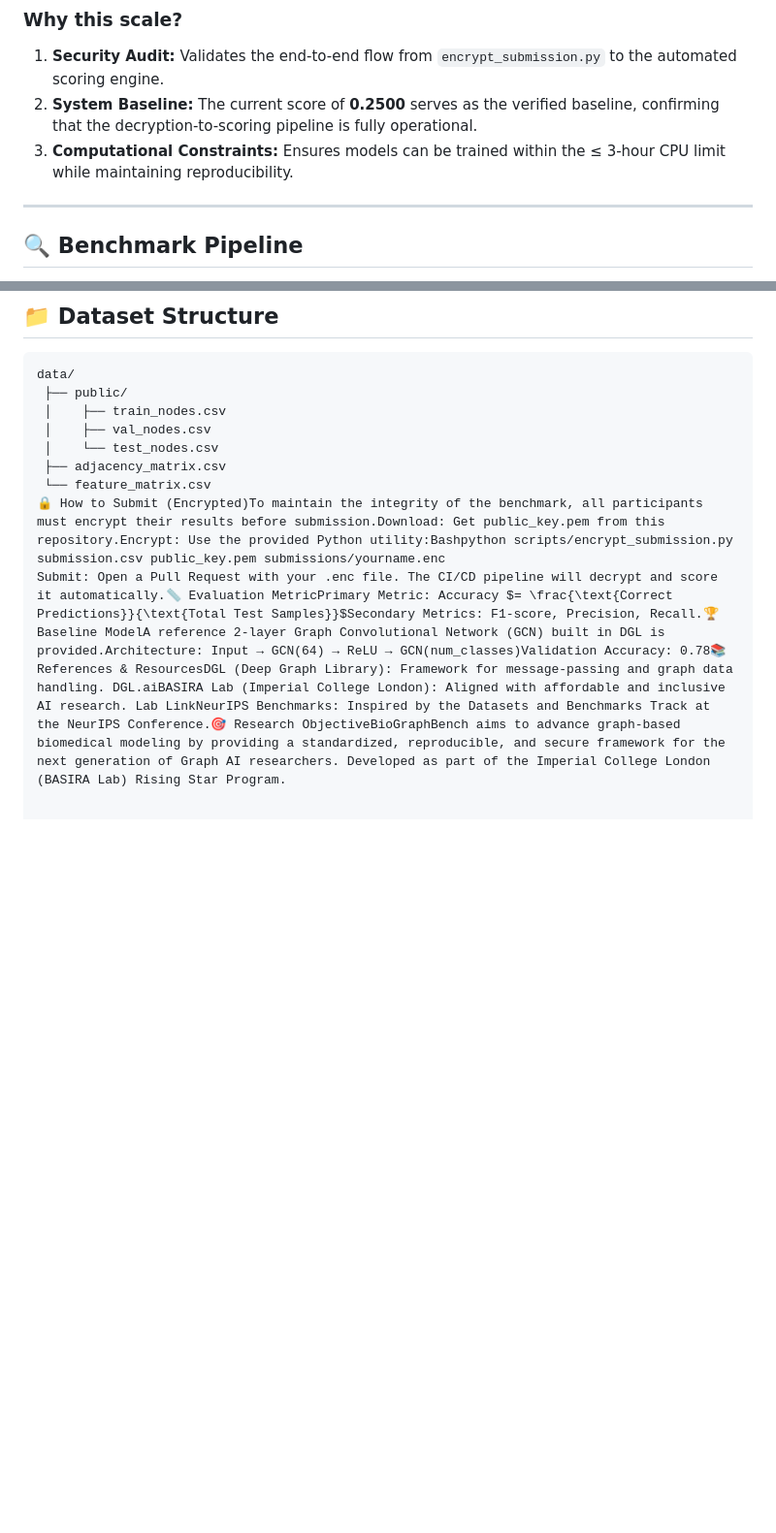
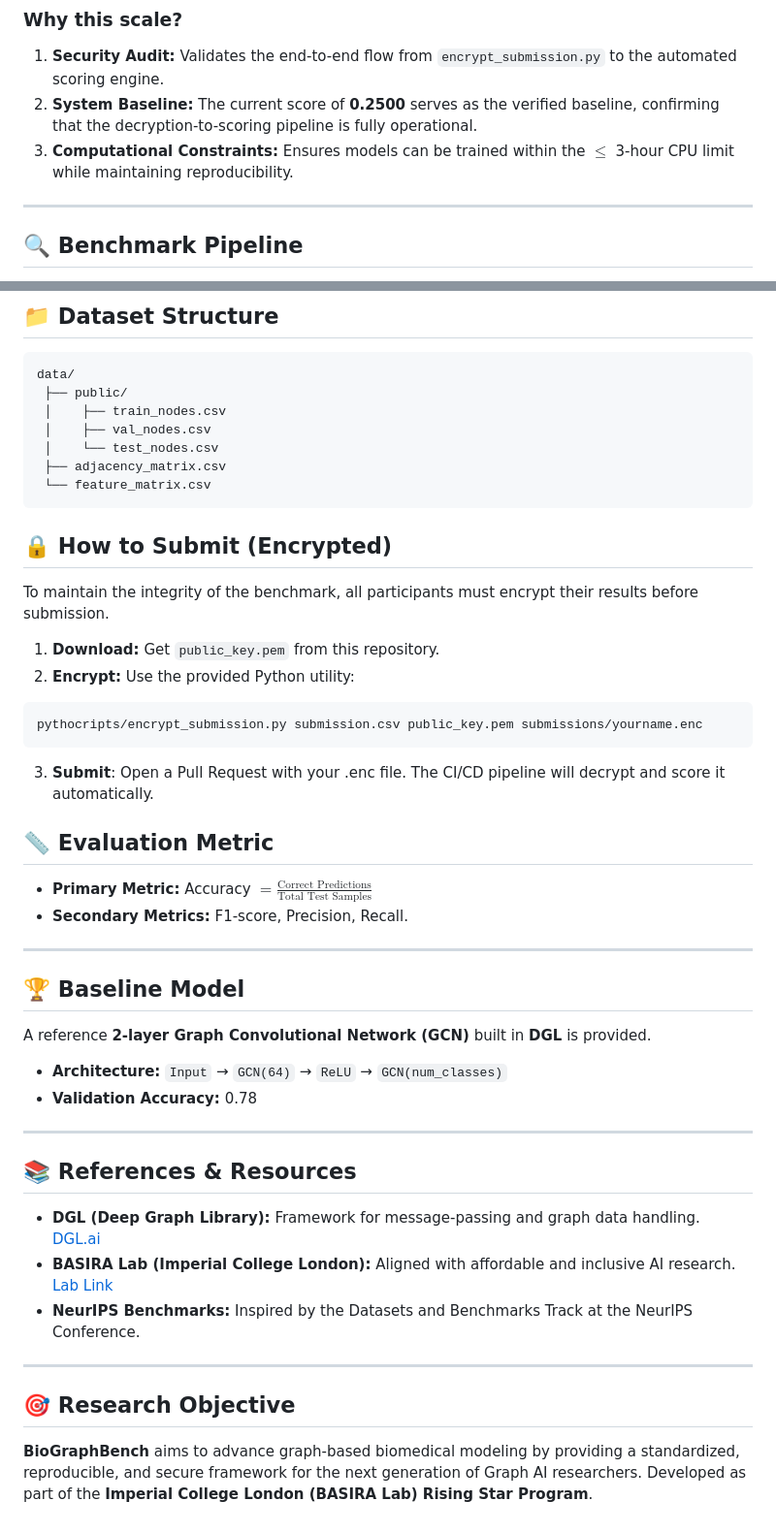
Before and after one commit to Deeksha-bme/BioGraphBench, a Markdown page: README.md, 2 parts joined by grey strips. Shown at 97% size. Drawn GitHub-style; blank space fills up the shorter version.

````diff
--- a/README.md
+++ b/README.md
@@ -47,7 +47,7 @@ To ensure the mathematical integrity of the **Asymmetric Encryption Layer** and
 ### Why this scale?
 1. **Security Audit:** Validates the end-to-end flow from `encrypt_submission.py` to the automated scoring engine.
 2. **System Baseline:** The current score of **0.2500** serves as the verified baseline, confirming that the decryption-to-scoring pipeline is fully operational.
-3. **Computational Constraints:** Ensures models can be trained within the ≤ 3-hour CPU limit while maintaining reproducibility.
+3. **Computational Constraints:** Ensures models can be trained within the $\le$ 3-hour CPU limit while maintaining reproducibility.
 
 ---
 
@@ -65,5 +65,45 @@ data/
  │    └── test_nodes.csv
  ├── adjacency_matrix.csv
  └── feature_matrix.csv
-🔒 How to Submit (Encrypted)To maintain the integrity of the benchmark, all participants must encrypt their results before submission.Download: Get public_key.pem from this repository.Encrypt: Use the provided Python utility:Bashpython scripts/encrypt_submission.py submission.csv public_key.pem submissions/yourname.enc
-Submit: Open a Pull Request with your .enc file. The CI/CD pipeline will decrypt and score it automatically.📏 Evaluation MetricPrimary Metric: Accuracy $= \frac{\text{Correct Predictions}}{\text{Total Test Samples}}$Secondary Metrics: F1-score, Precision, Recall.🏆 Baseline ModelA reference 2-layer Graph Convolutional Network (GCN) built in DGL is provided.Architecture: Input → GCN(64) → ReLU → GCN(num_classes)Validation Accuracy: 0.78📚 References & ResourcesDGL (Deep Graph Library): Framework for message-passing and graph data handling. DGL.aiBASIRA Lab (Imperial College London): Aligned with affordable and inclusive AI research. Lab LinkNeurIPS Benchmarks: Inspired by the Datasets and Benchmarks Track at the NeurIPS Conference.🎯 Research ObjectiveBioGraphBench aims to advance graph-based biomedical modeling by providing a standardized, reproducible, and secure framework for the next generation of Graph AI researchers. Developed as part of the Imperial College London (BASIRA Lab) Rising Star Program.
+```
+## 🔒 How to Submit (Encrypted)
+To maintain the integrity of the benchmark, all participants must encrypt their results before submission.
+
+1. **Download:** Get `public_key.pem` from this repository.
+2. **Encrypt:** Use the provided Python utility:
+
+```bash
+pythocripts/encrypt_submission.py submission.csv public_key.pem submissions/yourname.enc
+```
+3. **Submit**: Open a Pull Request with your .enc file. The CI/CD pipeline will decrypt and score it automatically.
+## 📏 Evaluation Metric
+
+* **Primary Metric:** Accuracy $= \frac{\text{Correct Predictions}}{\text{Total Test Samples}}$
+* **Secondary Metrics:** F1-score, Precision, Recall.
+
+
+
+---
+
+## 🏆 Baseline Model
+
+A reference **2-layer Graph Convolutional Network (GCN)** built in **DGL** is provided.
+
+* **Architecture:** `Input` → `GCN(64)` → `ReLU` → `GCN(num_classes)`
+* **Validation Accuracy:** 0.78
+
+
+
+---
+
+## 📚 References & Resources
+
+* **DGL (Deep Graph Library):** Framework for message-passing and graph data handling. [DGL.ai](https://www.dgl.ai/)
+* **BASIRA Lab (Imperial College London):** Aligned with affordable and inclusive AI research. [Lab Link](https://basira-lab.com/)
+* **NeurIPS Benchmarks:** Inspired by the Datasets and Benchmarks Track at the NeurIPS Conference.
+
+---
+
+## 🎯 Research Objective
+
+**BioGraphBench** aims to advance graph-based biomedical modeling by providing a standardized, reproducible, and secure framework for the next generation of Graph AI researchers. Developed as part of the **Imperial College London (BASIRA Lab) Rising Star Program**.
````
